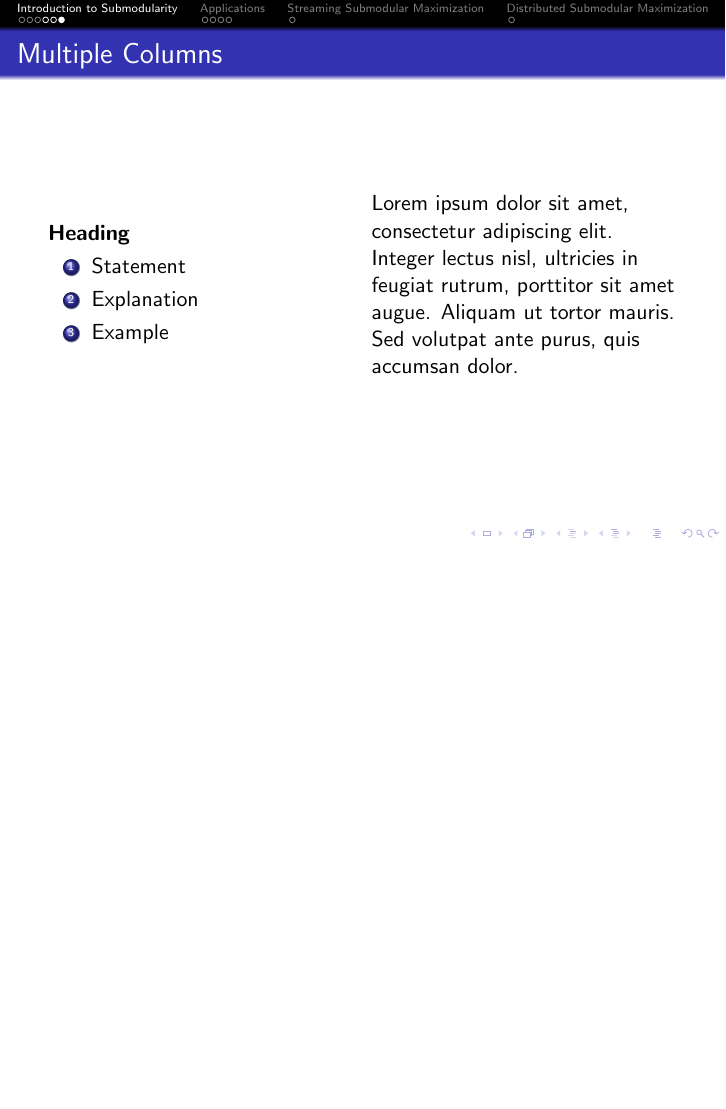
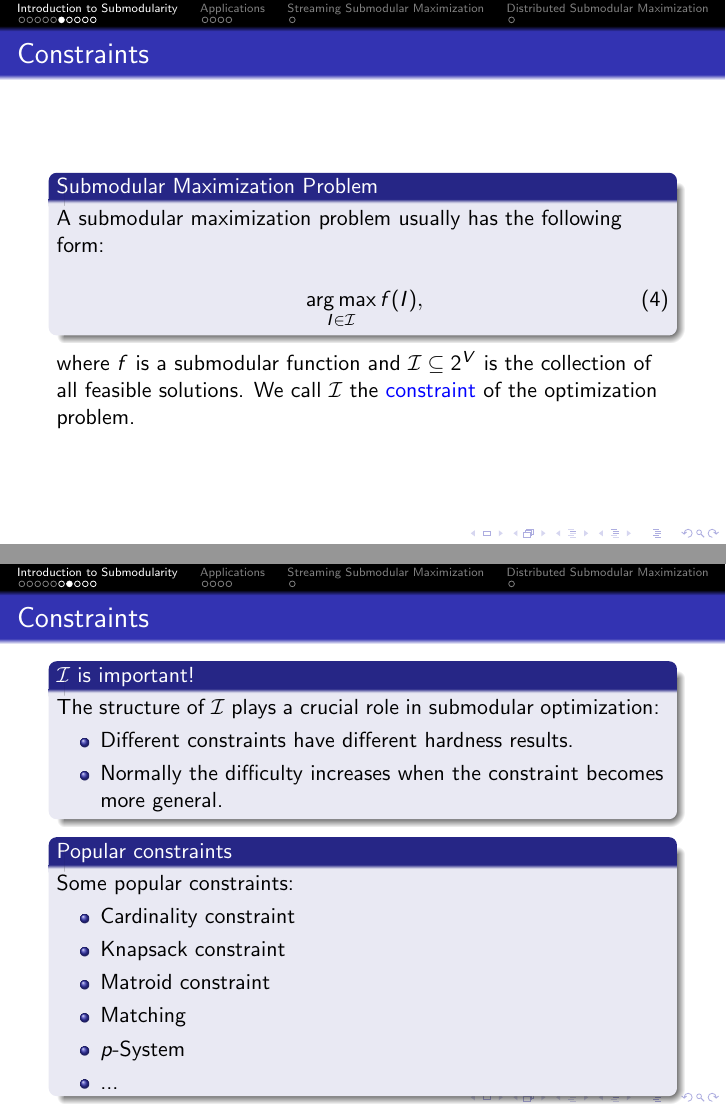
Before and after one commit to jiecchen/SubmodularLib, LaTeX slides (research/survey/slides/slides.tex): page 8 of 14 before the commit and pages 8 and 9 of 18 after it, the two joined at a grey line, the shorter picture padded with empty space. Compiled offline with pdfLaTeX.

Commit message:
add more constraints

```diff
--- a/research/survey/slides/slides.tex
+++ b/research/survey/slides/slides.tex
@@ -216,3 +228,55 @@ is submodular.
 
 
 
+\subsection{Constraints}
+\begin{frame}
+\frametitle{Constraints}
+\begin{block}{Submodular Maximization Problem}
+A submodular maximization problem usually has the following form:
+
+\begin{equation}
+  \label{eq:optimization}
+  \argmax_{I\in\calI} f(I),
+\end{equation}
+\end{block}
+where $f$ is a submodular function and $\calI \subseteq 2^V$ is the collection of all feasible solutions. We call $\calI$ the \emRed{constraint} of the optimization problem.
+\end{frame}
+
+
+\begin{frame}
+\frametitle{Constraints}
+
+\begin{block}{$\calI$ is important!}
+The structure of $\calI$ plays a crucial role in submodular optimization:
+\begin{itemize}
+\item Different constraints have different hardness results.
+\item Normally the difficulty increases when the constraint becomes more general.
+\end{itemize}
+\end{block}
+
+\begin{block}{Popular constraints}
+Some popular constraints:
+\begin{itemize}
+\item Cardinality constraint
+\item Knapsack constraint
+\item Matroid constraint
+\item Matching
+\item $p$-System
+\item ...
+\end{itemize}
+\end{block}
+\end{frame}
+
+
+
+\begin{frame}
+\frametitle{Constraints cont.}
+First we define hereditary set systems.
+\begin{definition}[Hereditary]
+  \label{def:hereditary}
+  A constraint $\calI \subseteq 2^V$ is said to be \emRed{hereditary} if
+$$I\in\calI \implies J\in\calI ~\text{for any}~J\subseteq I.$$
+A hereditary constraint is sometimes called an \emRed{independent system} and each $I\in\calI$ is called an \emRed{independent set}.
+\end{definition}
+\textbf{All constraints we will discuss are hereditary.}
+\end{frame}
```
Also changed, not shown: research/survey/slides/slides.tex (38 more changed lines).
